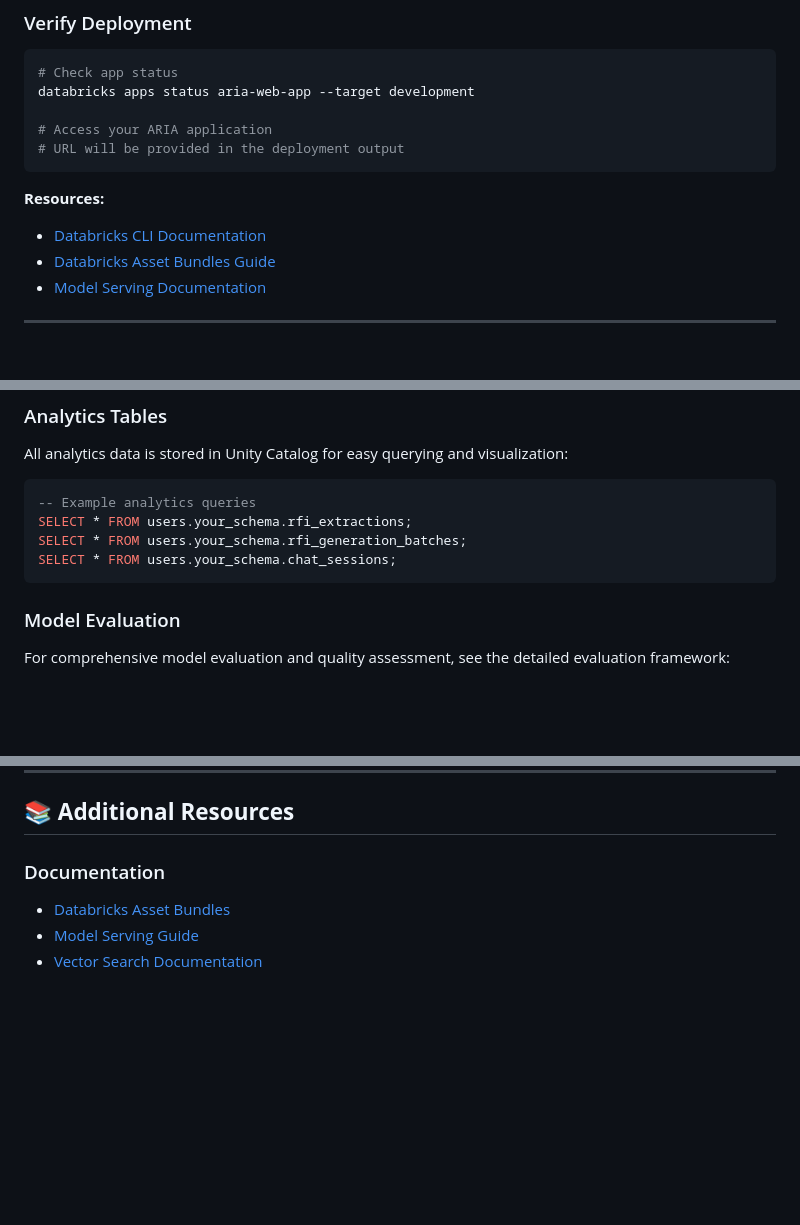
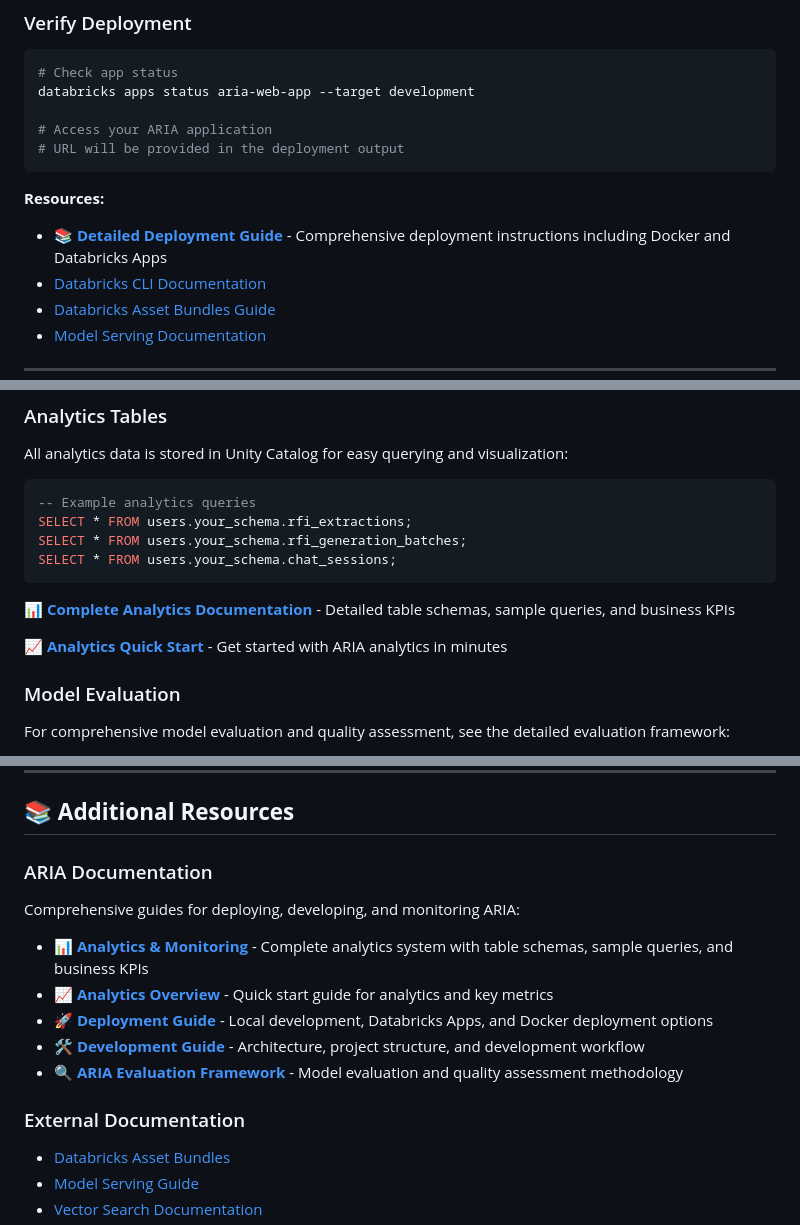
Before and after one commit to RafiKurlansik/aria-accelerator, a Markdown page: README.md, 3 parts joined by grey strips. Drawn GitHub-style; blank space fills up the shorter version.

Commit message:
README: Add comprehensive documentation section for /docs folder
Previously, the main README only mentioned docs/ARIA_evaluation.md once.
Now includes a dedicated 'ARIA Documentation' section highlighting all guides:

- Analytics & Monitoring (docs/analytics.md)
- Analytics Overview (docs/analytics-overview.md)
- Deployment Guide (docs/deployment.md)
- Development Guide (docs/development.md)
- ARIA Evaluation Framework (docs/ARIA_evaluation.md)

Also added cross-references:
- Deployment section now links to detailed deployment guide
- Analytics section now links to complete analytics documentation

This makes the valuable /docs content much more discoverable for users.

````diff
--- a/README.md
+++ b/README.md
@@ -102,6 +102,7 @@ databricks apps status aria-web-app --target development
 ```
 
 **Resources:**
+- **📚 [Detailed Deployment Guide](docs/deployment.md)** - Comprehensive deployment instructions including Docker and Databricks Apps
 - [Databricks CLI Documentation](https://docs.databricks.com/dev-tools/cli/index.html)
 - [Databricks Asset Bundles Guide](https://docs.databricks.com/dev-tools/bundles/index.html)
 - [Model Serving Documentation](https://docs.databricks.com/machine-learning/model-serving/index.html)
@@ -462,6 +463,10 @@ SELECT * FROM users.your_schema.rfi_generation_batches;
 SELECT * FROM users.your_schema.chat_sessions;
 ```
 
+**📊 [Complete Analytics Documentation](docs/analytics.md)** - Detailed table schemas, sample queries, and business KPIs
+
+**📈 [Analytics Quick Start](docs/analytics-overview.md)** - Get started with ARIA analytics in minutes
+
 ### Model Evaluation
 
 For comprehensive model evaluation and quality assessment, see the detailed evaluation framework:
@@ -542,7 +547,17 @@ custom_model_config = {
 
 ## 📚 **Additional Resources**
 
-### Documentation
+### ARIA Documentation
+
+Comprehensive guides for deploying, developing, and monitoring ARIA:
+
+- **📊 [Analytics & Monitoring](docs/analytics.md)** - Complete analytics system with table schemas, sample queries, and business KPIs
+- **📈 [Analytics Overview](docs/analytics-overview.md)** - Quick start guide for analytics and key metrics
+- **🚀 [Deployment Guide](docs/deployment.md)** - Local development, Databricks Apps, and Docker deployment options
+- **🛠️ [Development Guide](docs/development.md)** - Architecture, project structure, and development workflow
+- **🔍 [ARIA Evaluation Framework](docs/ARIA_evaluation.md)** - Model evaluation and quality assessment methodology
+
+### External Documentation
 - [Databricks Asset Bundles](https://docs.databricks.com/dev-tools/bundles/index.html)
 - [Model Serving Guide](https://docs.databricks.com/machine-learning/model-serving/index.html)
 - [Vector Search Documentation](https://docs.databricks.com/generative-ai/vector-search.html)
````
